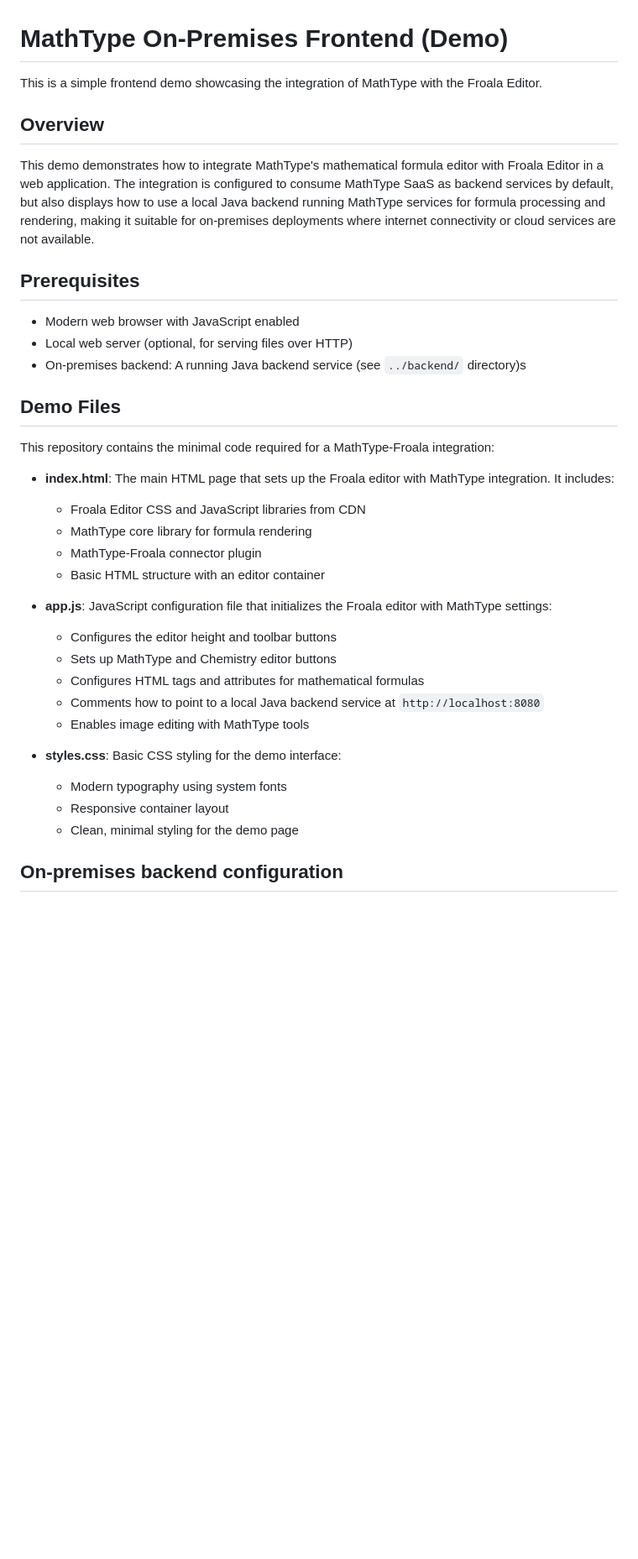
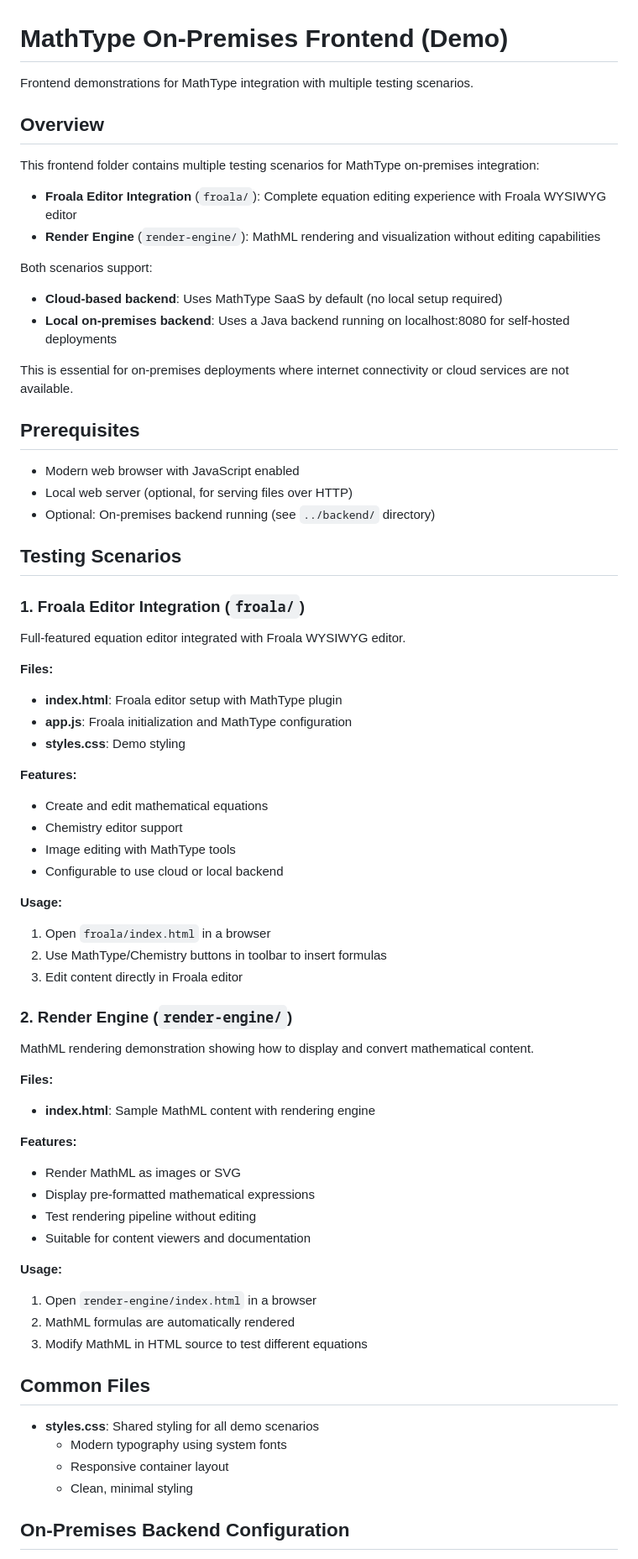
Before and after one commit to jguillen-at-wiris/mt-onpremises-docker, a Markdown page: frontend/README.md, the part around one of its changes. Shown at 84% size. Drawn GitHub-style; blank space fills up the shorter version.

Commit message:
docs: update documentation

```diff
--- a/frontend/README.md
+++ b/frontend/README.md
@@ -1,38 +1,72 @@
 # MathType On-Premises Frontend (Demo)
 
-This is a simple frontend demo showcasing the integration of MathType with the Froala Editor.
+Frontend demonstrations for MathType integration with multiple testing scenarios.
 
 ## Overview
 
-This demo demonstrates how to integrate MathType's mathematical formula editor with Froala Editor in a web application. The integration is configured to consume MathType SaaS as backend services by default, but also displays how to use a local Java backend running MathType services for formula processing and rendering, making it suitable for on-premises deployments where internet connectivity or cloud services are not available.
+This frontend folder contains multiple testing scenarios for MathType on-premises integration:
+
+- **Froala Editor Integration** (`froala/`): Complete equation editing experience with Froala WYSIWYG editor
+- **Render Engine** (`render-engine/`): MathML rendering and visualization without editing capabilities
+
+Both scenarios support:
+- **Cloud-based backend**: Uses MathType SaaS by default (no local setup required)
+- **Local on-premises backend**: Uses a Java backend running on localhost:8080 for self-hosted deployments
+
+This is essential for on-premises deployments where internet connectivity or cloud services are not available.
 
 ## Prerequisites
 
 - Modern web browser with JavaScript enabled
 - Local web server (optional, for serving files over HTTP)
-- On-premises backend: A running Java backend service (see `../backend/` directory)s
+- Optional: On-premises backend running (see `../backend/` directory)
 
-## Demo Files
+## Testing Scenarios
 
-This repository contains the minimal code required for a MathType-Froala integration:
+### 1. Froala Editor Integration (`froala/`)
 
-- **index.html**: The main HTML page that sets up the Froala editor with MathType integration. It includes:
-  - Froala Editor CSS and JavaScript libraries from CDN
-  - MathType core library for formula rendering
-  - MathType-Froala connector plugin
-  - Basic HTML structure with an editor container
+Full-featured equation editor integrated with Froala WYSIWYG editor.
 
-- **app.js**: JavaScript configuration file that initializes the Froala editor with MathType settings:
-  - Configures the editor height and toolbar buttons
-  - Sets up MathType and Chemistry editor buttons
-  - Configures HTML tags and attributes for mathematical formulas
-  - Comments how to point to a local Java backend service at `http://localhost:8080`
-  - Enables image editing with MathType tools
+**Files:**
+- **index.html**: Froala editor setup with MathType plugin
+- **app.js**: Froala initialization and MathType configuration
+- **styles.css**: Demo styling
 
-- **styles.css**: Basic CSS styling for the demo interface:
+**Features:**
+- Create and edit mathematical equations
+- Chemistry editor support
+- Image editing with MathType tools
+- Configurable to use cloud or local backend
+
+**Usage:**
+1. Open `froala/index.html` in a browser
+2. Use MathType/Chemistry buttons in toolbar to insert formulas
+3. Edit content directly in Froala editor
+
+### 2. Render Engine (`render-engine/`)
+
+MathML rendering demonstration showing how to display and convert mathematical content.
+
+**Files:**
+- **index.html**: Sample MathML content with rendering engine
+
+**Features:**
+- Render MathML as images or SVG
+- Display pre-formatted mathematical expressions
+- Test rendering pipeline without editing
+- Suitable for content viewers and documentation
+
+**Usage:**
+1. Open `render-engine/index.html` in a browser
+2. MathML formulas are automatically rendered
+3. Modify MathML in HTML source to test different equations
+
+## Common Files
+
+- **styles.css**: Shared styling for all demo scenarios
   - Modern typography using system fonts
   - Responsive container layout
-  - Clean, minimal styling for the demo page
+  - Clean, minimal styling
 
-## On-premises backend configuration
+## On-Premises Backend Configuration
 
```
Also changed, not shown: other parts of frontend/README.md (+21 -1 lines), README.md (+23 -15 lines), backend/README.md (+3 -1 lines).
